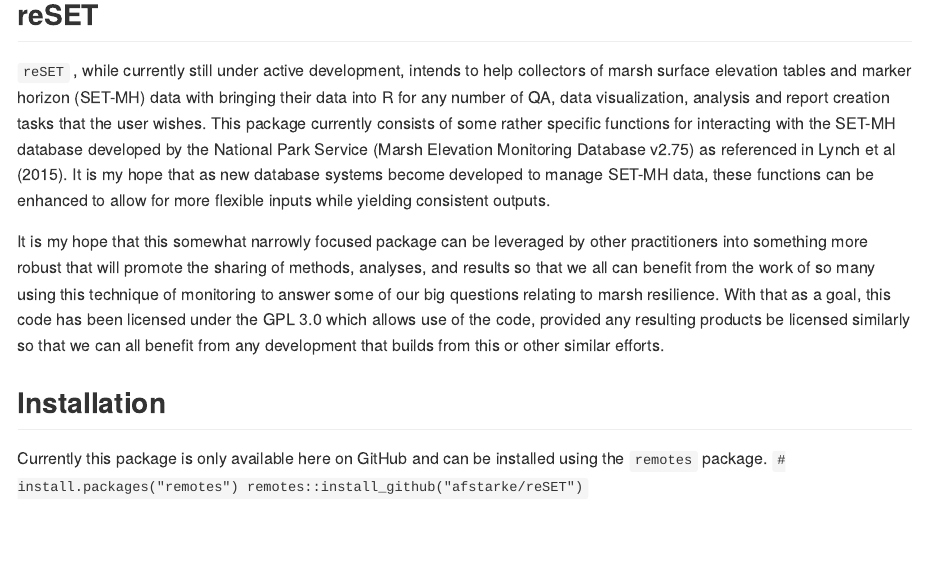
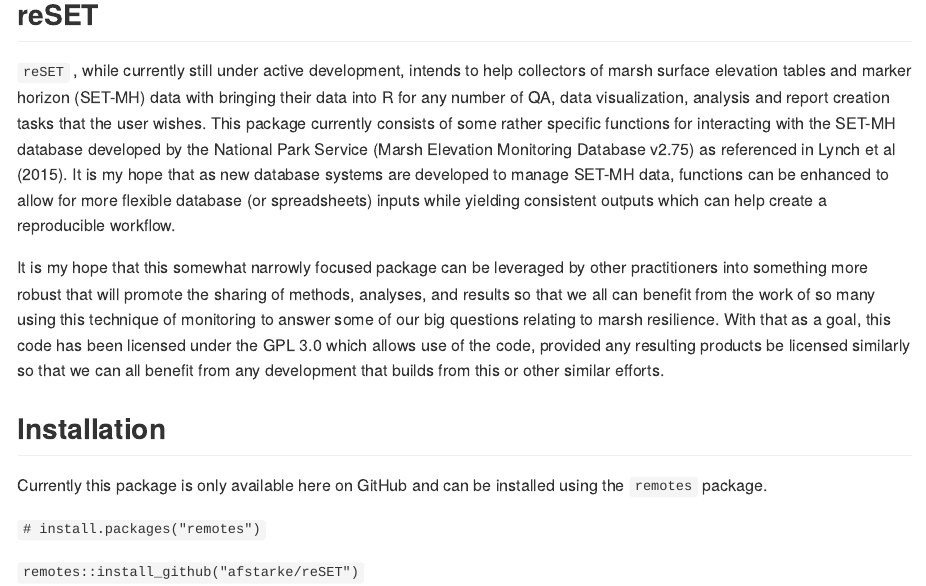
Before and after one commit to afstarke/reSET, an R Markdown document (readme.Rmd): the page in a window 1100 px wide, from 120 px down. The pictures show the output file readme.md that the author committed with the source, drawn offline in the style of GitHub.

Commit message:
reformat some text

```diff
--- a/readme.Rmd
+++ b/readme.Rmd
@@ -9,15 +9,17 @@
 
 ## reSET
 
-`reSET` , while currently still under active development, intends to help collectors of marsh surface elevation tables and marker horizon (SET-MH) data with bringing their data into R for any number of QA, data visualization, analysis and report creation tasks that the user wishes. This package currently consists of some rather specific functions for interacting with the SET-MH database developed by the National Park Service (Marsh Elevation Monitoring Database v2.75) as referenced in Lynch et al (2015). It is my hope that as new database systems become developed to manage SET-MH data, these functions can be enhanced to allow for more flexible inputs while yielding consistent outputs.
+`reSET` , while currently still under active development, intends to help collectors of marsh surface elevation tables and marker horizon (SET-MH) data with bringing their data into R for any number of QA, data visualization, analysis and report creation tasks that the user wishes. This package currently consists of some rather specific functions for interacting with the SET-MH database developed by the National Park Service (Marsh Elevation Monitoring Database v2.75) as referenced in Lynch et al (2015). It is my hope that as new database systems are developed to manage SET-MH data, functions can be enhanced to allow for more flexible database (or spreadsheets) inputs while yielding consistent outputs which can help create a reproducible workflow.
 
 It is my hope that this somewhat narrowly focused package can be leveraged by other practitioners into something more robust that will promote the sharing of methods, analyses, and results so that we all can benefit from the work of so many using this technique of monitoring to answer some of our big questions relating to marsh resilience. With that as a goal, this code has been licensed under the GPL 3.0 which allows use of the code, provided any resulting products be licensed similarly so that we can all benefit from any development that builds from this or other similar efforts.
 
 ## Installation
 
 Currently this package is only available here on GitHub and can be installed using the `remotes` package.
-`# install.packages("remotes")
-remotes::install_github("afstarke/reSET")`
+
+`# install.packages("remotes")`
+
+`remotes::install_github("afstarke/reSET")`
 
 ### What reSET is NOT?
 
```
Also changed, not shown: readme.md, readme.Rmd (2 more changed lines).
